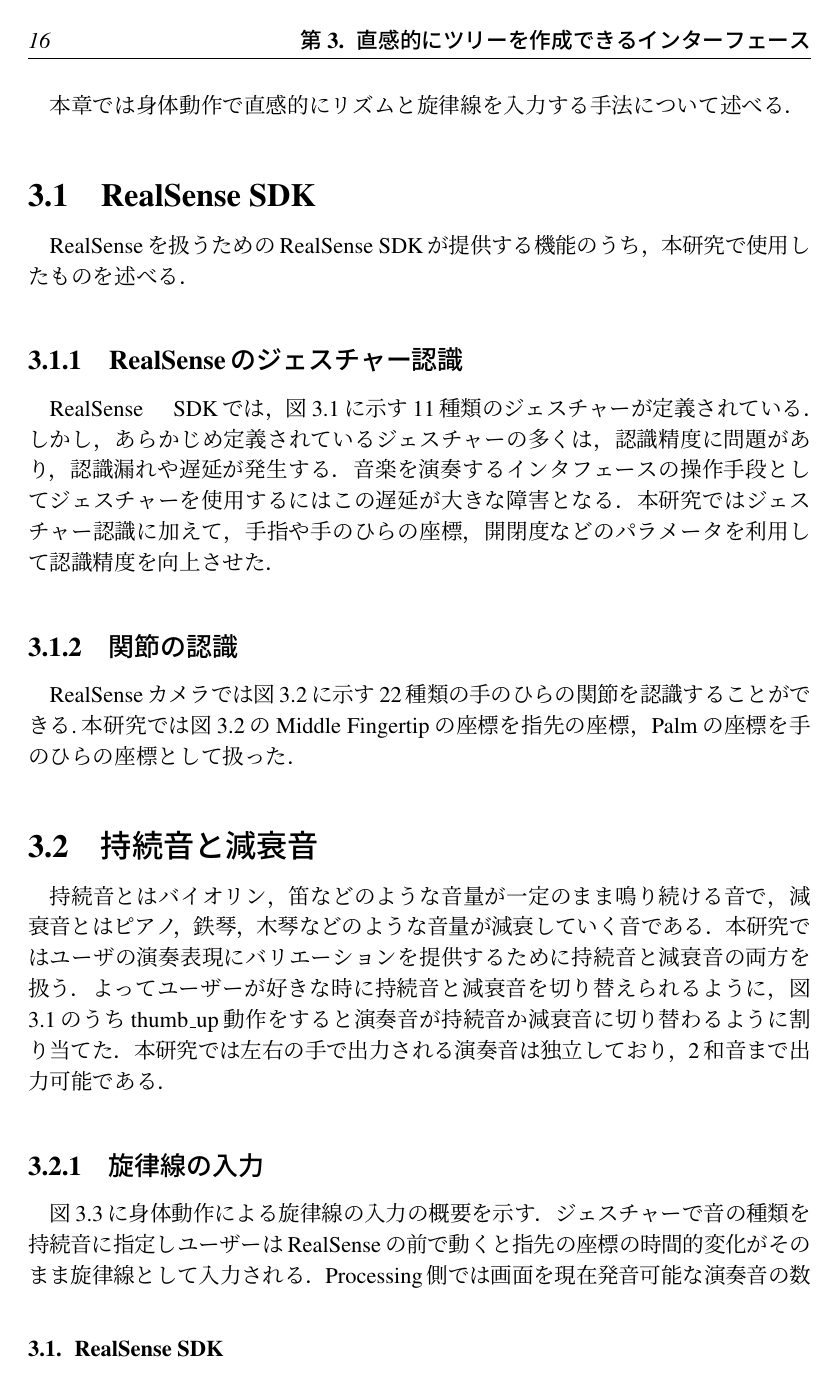
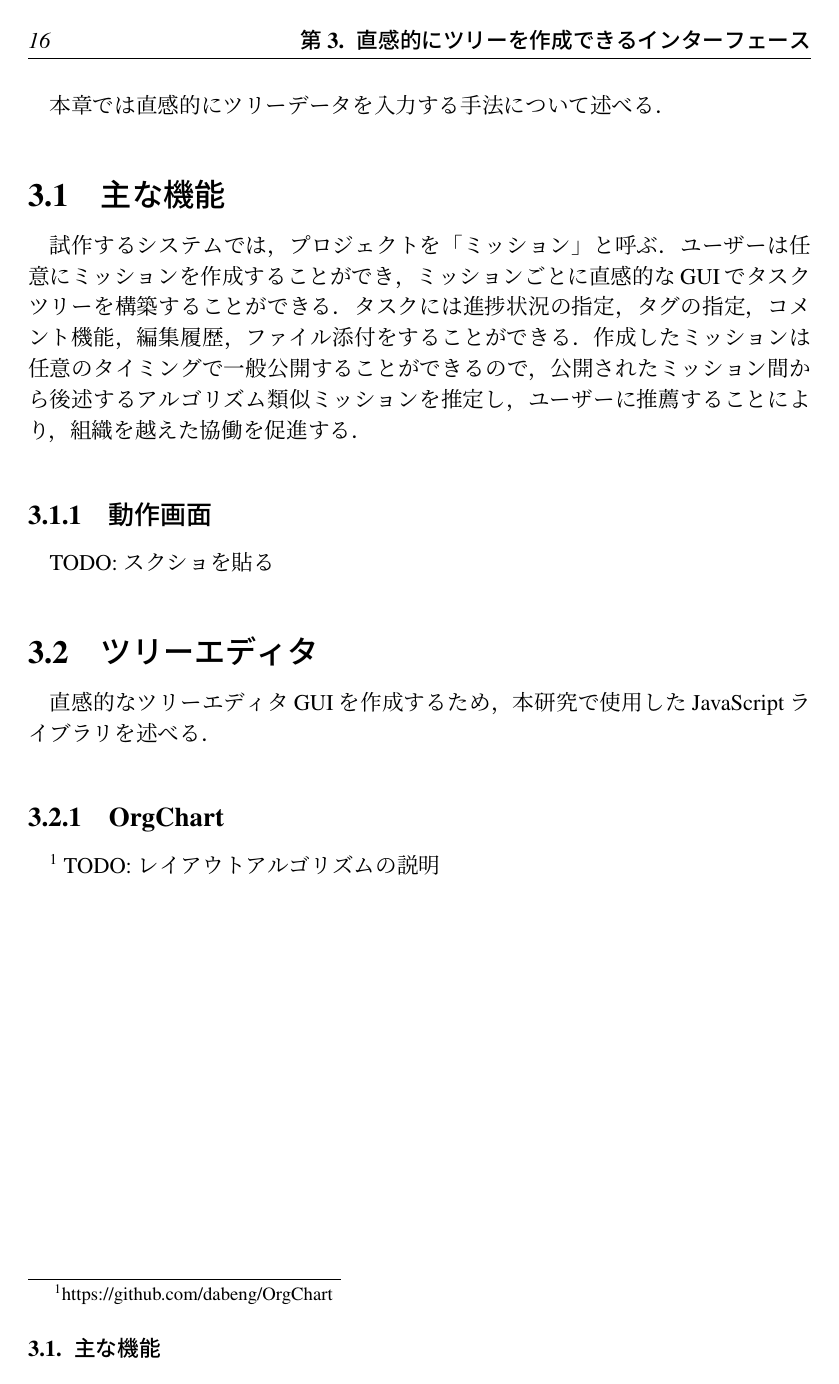
Before and after one commit to ya-s-u/graduation-thesis, a LaTeX thesis (main.tex, which reads sections/03.Interface/main.tex): page 17 of 38 before the commit and page 17 of 32 after it. Compiled offline with pLaTeX and dvipdfmx.

Commit message:
[update] section3

```diff
--- a/sections/03.Interface/main.tex
+++ b/sections/03.Interface/main.tex
@@ -1,8 +1,3 @@
 \chapter{直感的にツリーを作成できるインターフェース}
-本章では身体動作で直感的にリズムと旋律線を入力する手法について述べる．
+本章では直感的にツリーデータを入力する手法について述べる．
 
-\section{RealSense SDK}
-RealSenseを扱うためのRealSense SDKが提供する機能のうち，本研究で使用したものを述べる．
-\subsection{RealSenseのジェスチャー認識}
-RealSense　SDKでは，図\ref{img:jesture}に示す11種類のジェスチャーが定義されている．しかし，あらかじめ定義されているジェスチャーの多くは，認識精度に問題があり，認識漏れや遅延が発生する．音楽を演奏するインタフェースの操作手段としてジェスチャーを使用するにはこの遅延が大きな障害となる．本研究ではジェスチャー認識に加えて，手指や手のひらの座標，開閉度などのパラメータを利用して認識精度を向上させた．
-\begin{figure}[t]
@@ -12,7 +4,6 @@ RealSense　SDKでは，図\ref{img:jesture}に示す11種類のジェスチャ
-		\label{img:jesture}
-	\end{center}
-\end{figure}
+\section{主な機能}
+試作するシステムでは，プロジェクトを「ミッション」と呼ぶ．
+ユーザーは任意にミッションを作成することができ，ミッションごとに直感的なGUIでタスクツリーを構築することができる．
+タスクには進捗状況の指定，タグの指定，コメント機能，編集履歴，ファイル添付をすることができる．
+作成したミッションは任意のタイミングで一般公開することができるので，公開されたミッション間から後述するアルゴリズム類似ミッションを推定し，ユーザーに推薦することにより，組織を越えた協働を促進する．
 
-\subsection{関節の認識}
-RealSenseカメラでは図\ref{img:handlabels}に示す22種類の手のひらの関節を認識することができる.本研究では図\ref{img:handlabels}のMiddle Fingertipの座標を指先の座標，Palmの座標を手のひらの座標として扱った．
-\begin{figure}[t]
@@ -22,11 +10,6 @@ RealSenseカメラでは図\ref{img:handlabels}に示す22種類の手のひら
-		\label{img:handlabels}
-	\end{center}
-\end{figure}
+\subsection{動作画面}
+TODO: スクショを貼る
 
-\section{持続音と減衰音}
-持続音とはバイオリン，笛などのような音量が一定のまま鳴り続ける音で，減衰音とはピアノ，鉄琴，木琴などのような音量が減衰していく音である．
-本研究ではユーザの演奏表現にバリエーションを提供するために持続音と減衰音の両方を扱う．よってユーザーが好きな時に持続音と減衰音を切り替えられるように，図\ref{img:jesture}のうちthumb\_up動作をすると演奏音が持続音か減衰音に切り替わるように割り当てた．
-本研究では左右の手で出力される演奏音は独立しており，2和音まで出力可能である．
+\section{ツリーエディタ}
+直感的なツリーエディタGUIを作成するため，本研究で使用したJavaScriptライブラリを述べる．
 
-\subsection{旋律線の入力}
-図\ref{img:note1}に身体動作による旋律線の入力の概要を示す．ジェスチャーで音の種類を持続音に指定しユーザーはRealSenseの前で動くと指先の座標の時間的変化がそのまま旋律線として入力される．Processing側では画面を現在発音可能な演奏音の数で等分割した領域を用意して，インタフェースの画面に色分けして表示する．手指の座標がどの領域に存在するかにより，その領域とひも付けられた背景楽曲の調性制約を満たす周波数の音が演奏音として出力される．
@@ -37,4 +16,3 @@ RealSenseカメラでは図\ref{img:handlabels}に示す22種類の手のひら
-		\label{img:note1}
-	\end{center}
-\end{figure}
-\subsection{リズムの入力}
+\subsection{OrgChart}
+\footnote{https://github.com/dabeng/OrgChart}
+TODO: レイアウトアルゴリズムの説明
```
Also changed, not shown: sections/03.Interface/main.tex (45 more changed lines).
